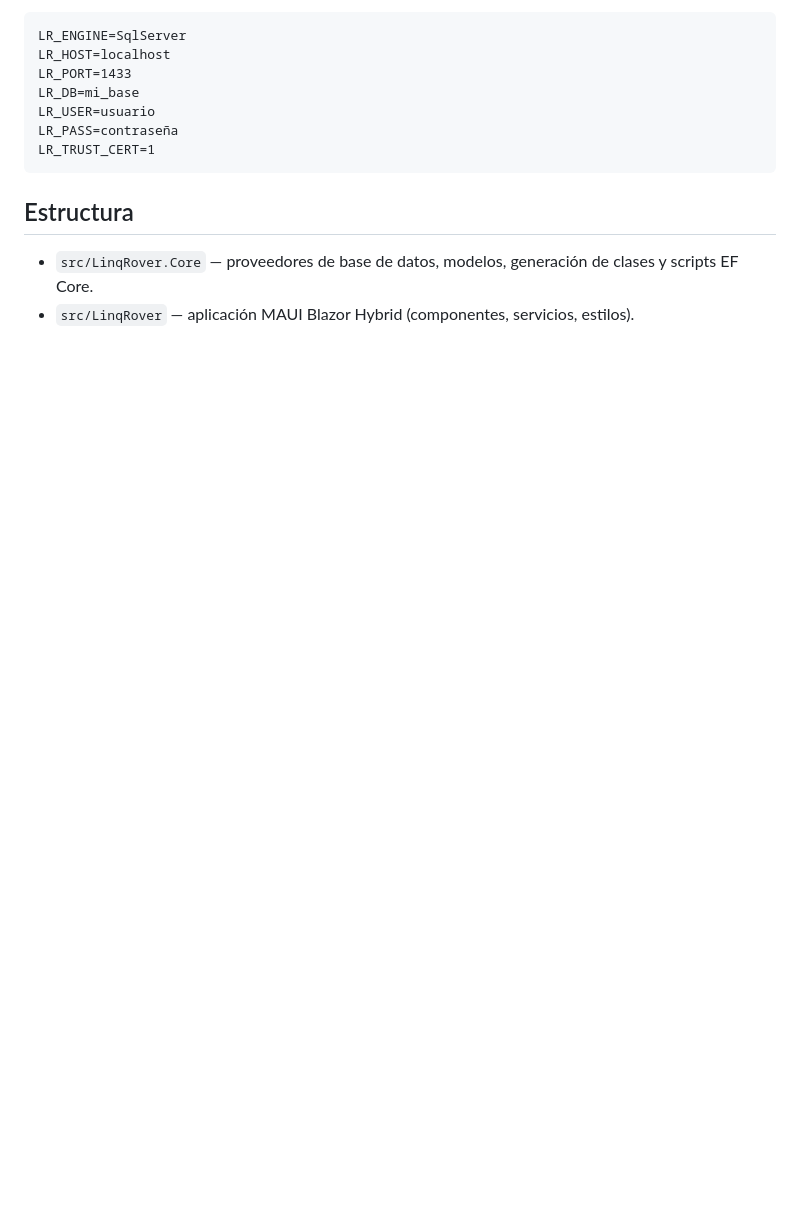
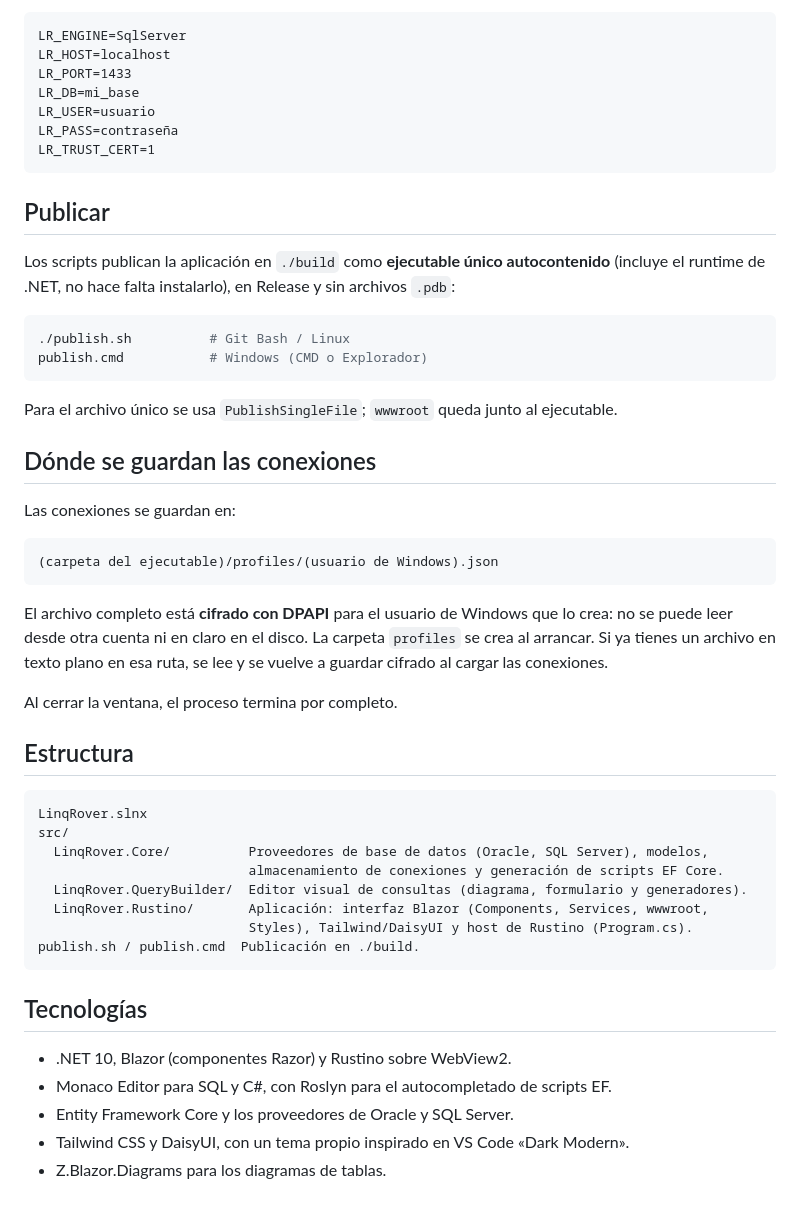
Before and after one commit to RubenPX/LinqRover, a Markdown page: README.md, the part around one of its changes. Drawn GitHub-style; blank space fills up the shorter version.

````diff
--- a/README.md
+++ b/README.md
@@ -38,7 +56,46 @@ LR_PASS=contraseña
 LR_TRUST_CERT=1
 ```
 
+## Publicar
+
+Los scripts publican la aplicación en `./build` como **ejecutable único autocontenido** (incluye el runtime de .NET, no hace falta instalarlo), en Release y sin archivos `.pdb`:
+
+```bash
+./publish.sh          # Git Bash / Linux
+publish.cmd           # Windows (CMD o Explorador)
+```
+
+Para el archivo único se usa `PublishSingleFile`; `wwwroot` queda junto al ejecutable.
+
+## Dónde se guardan las conexiones
+
+Las conexiones se guardan en:
+
+```
+(carpeta del ejecutable)/profiles/(usuario de Windows).json
+```
+
+El archivo completo está **cifrado con DPAPI** para el usuario de Windows que lo crea: no se puede leer desde otra cuenta ni en claro en el disco. La carpeta `profiles` se crea al arrancar. Si ya tienes un archivo en texto plano en esa ruta, se lee y se vuelve a guardar cifrado al cargar las conexiones.
+
+Al cerrar la ventana, el proceso termina por completo.
+
 ## Estructura
 
-- `src/LinqRover.Core` — proveedores de base de datos, modelos, generación de clases y scripts EF Core.
-- `src/LinqRover` — aplicación MAUI Blazor Hybrid (componentes, servicios, estilos).
+```
+LinqRover.slnx
+src/
+  LinqRover.Core/          Proveedores de base de datos (Oracle, SQL Server), modelos,
+                           almacenamiento de conexiones y generación de scripts EF Core.
+  LinqRover.QueryBuilder/  Editor visual de consultas (diagrama, formulario y generadores).
+  LinqRover.Rustino/       Aplicación: interfaz Blazor (Components, Services, wwwroot,
+                           Styles), Tailwind/DaisyUI y host de Rustino (Program.cs).
+publish.sh / publish.cmd  Publicación en ./build.
+```
+
+## Tecnologías
+
+- .NET 10, Blazor (componentes Razor) y Rustino sobre WebView2.
+- Monaco Editor para SQL y C#, con Roslyn para el autocompletado de scripts EF.
+- Entity Framework Core y los proveedores de Oracle y SQL Server.
+- Tailwind CSS y DaisyUI, con un tema propio inspirado en VS Code «Dark Modern».
+- Z.Blazor.Diagrams para los diagramas de tablas.
````
Also changed, not shown: other parts of README.md (+32 -14 lines), docs/assets/banner.png (added), docs/assets/icon-256.png (added), 4 other files.
